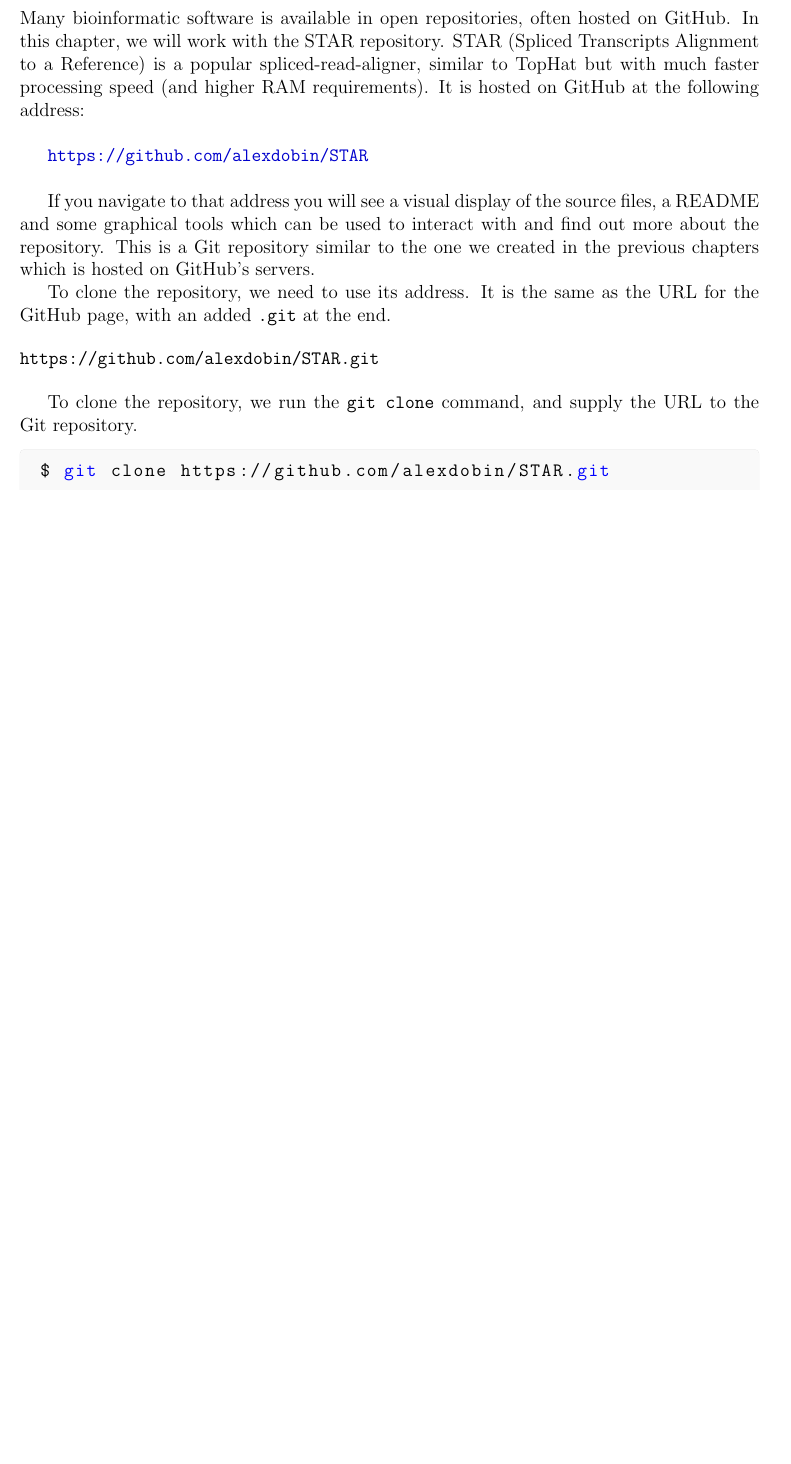
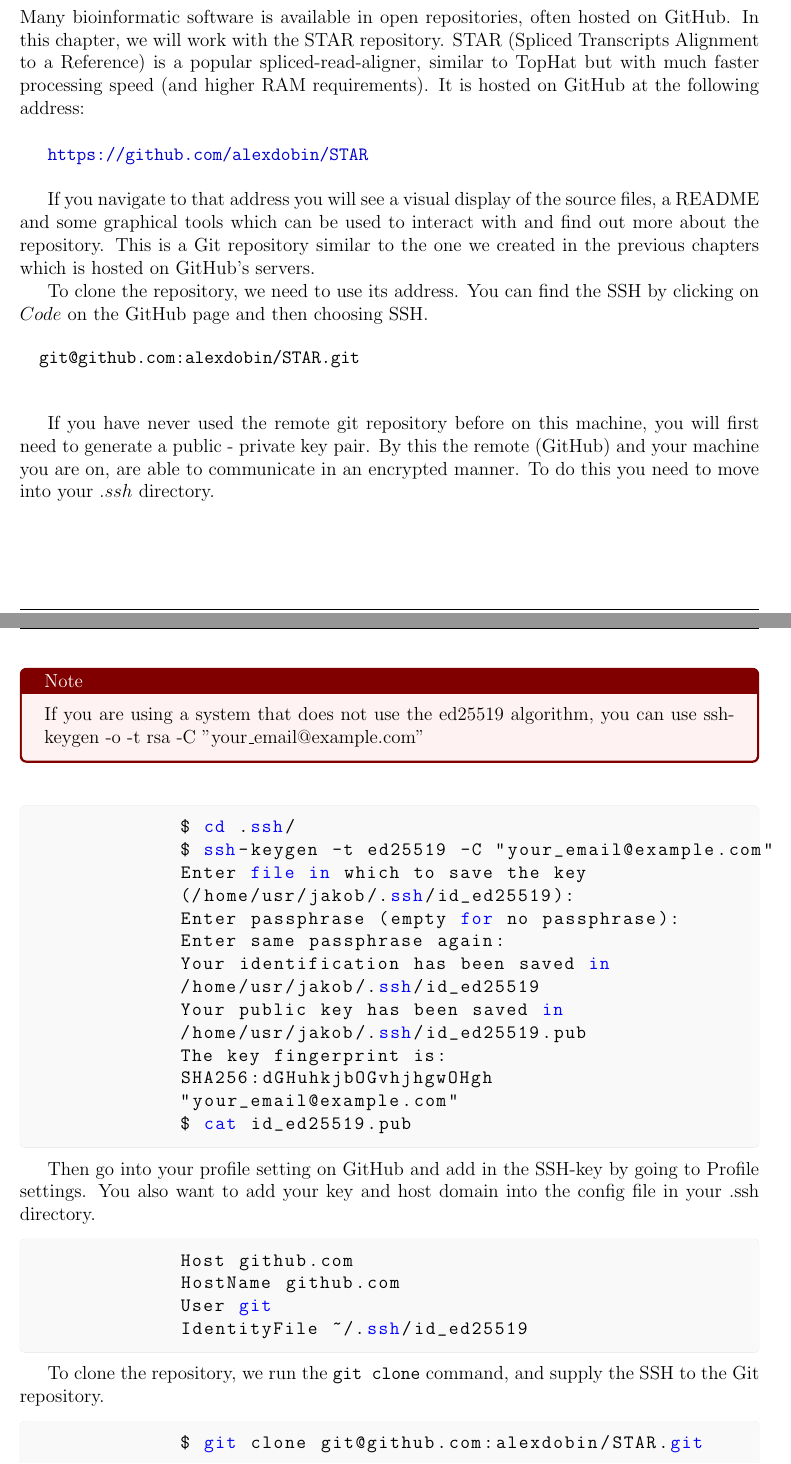
Before and after one commit to Jakob37/IntroductionToGitForBioinformaticians, a LaTeX document (chapters/5_remote_repositories.tex): part of page 3 of 14 before the commit and two parts of pages 3 and 4 of 15 after it, the two joined at a grey line, cut so that both start at the same text, the shorter picture padded with empty space. Compiled offline with pdfLaTeX.

Commit message:
Update Chapter 5 to SSH identification and remote access

```diff
--- a/chapters/5_remote_repositories.tex
+++ b/chapters/5_remote_repositories.tex
@@ -78,17 +84,56 @@
 
 	If you navigate to that address you will see a visual display of the source files, a README and some graphical tools which can be used to interact with and find out more about the repository. This is a Git repository similar to the one we created in the previous chapters which is hosted on GitHub's servers.
 
-To clone the repository, we need to use its address. It is the same as the URL for the GitHub page, with an added \verb$.git$ at the end.
+	To clone the repository, we need to use its address. You can find the SSH by clicking on $Code$ on the GitHub page and then choosing SSH.
 
 	\begin{verbatim}
-https://github.com/alexdobin/STAR.git
+		git@github.com:alexdobin/STAR.git
 	\end{verbatim}
 
-To clone the repository, we run the \verb$git clone$ command, and supply the URL to the Git repository.
+	If you have never used the remote git repository before on this machine, you will first need to generate a public - private key pair. By this the remote (GitHub) and your machine you are on, are able to communicate in an encrypted manner. To do this you need to move into your $.ssh$ directory.
+
+	\begin{figure}[h!]
+		\begin{redbox}
+			If you are using a system that does not use the ed25519 algorithm, you can use
+			ssh-keygen -o -t rsa -C "your\_email@example.com"
+		\end{redbox}
+	\end{figure}
 
 	\begin{codebox}
 		\begin{lstlisting}
-$ git clone https://github.com/alexdobin/STAR.git
+			$ cd .ssh/
+			$ ssh-keygen -t ed25519 -C "your_email@example.com"
+			Enter file in which to save the key
+			(/home/usr/jakob/.ssh/id_ed25519):
+			Enter passphrase (empty for no passphrase):
+			Enter same passphrase again:
+			Your identification has been saved in
+			/home/usr/jakob/.ssh/id_ed25519
+			Your public key has been saved in
+			/home/usr/jakob/.ssh/id_ed25519.pub
+			The key fingerprint is:
+			SHA256:dGHuhkjbOGvhjhgwOHgh
+			"your_email@example.com"
+			$ cat id_ed25519.pub
+		\end{lstlisting}
+	\end{codebox}
+
+	Then go into your profile setting on GitHub and add in the SSH-key by going to Profile settings. You also want to add your key and host domain into the config file in your .ssh directory.
+
+	\begin{codebox}
+		\begin{lstlisting}
+			Host github.com
+			HostName github.com
+			User git
+			IdentityFile ~/.ssh/id_ed25519
+		\end{lstlisting}
+	\end{codebox}
+
+	To clone the repository, we run the \verb$git clone$ command, and supply the SSH to the Git repository.
+
+	\begin{codebox}
+		\begin{lstlisting}
+			$ git clone git@github.com:alexdobin/STAR.git
 		\end{lstlisting}
 	\end{codebox}
 
```
Also changed, not shown: chapters/5_remote_repositories.tex (83 more changed lines). Lines whose indentation alone changed are shown as unchanged.
